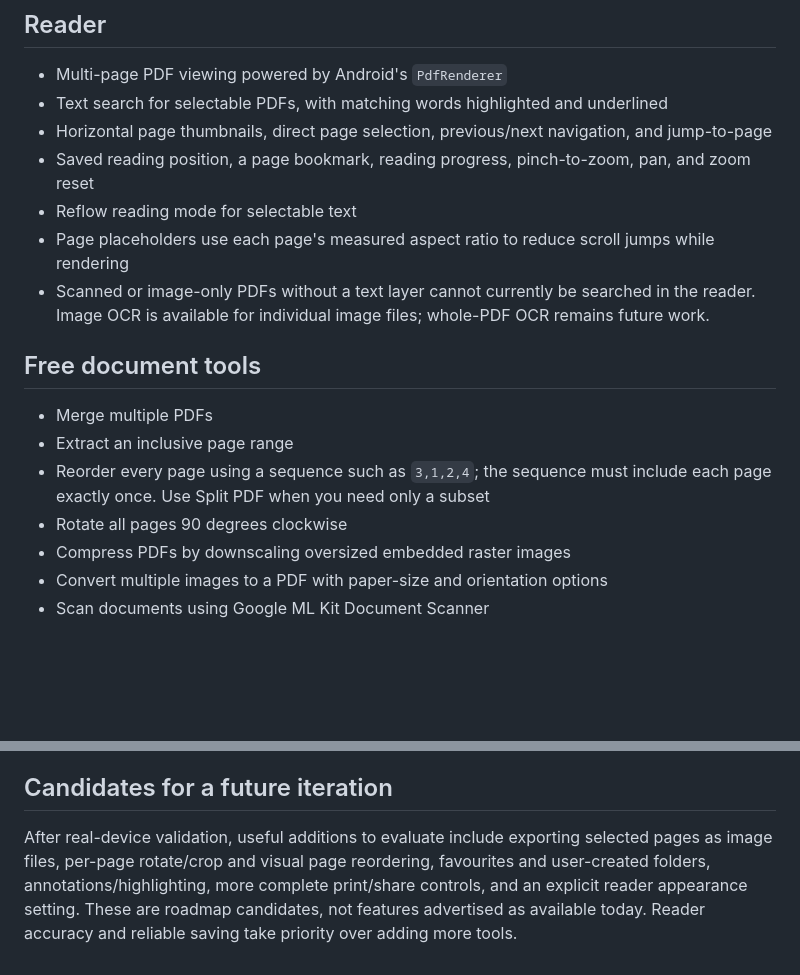
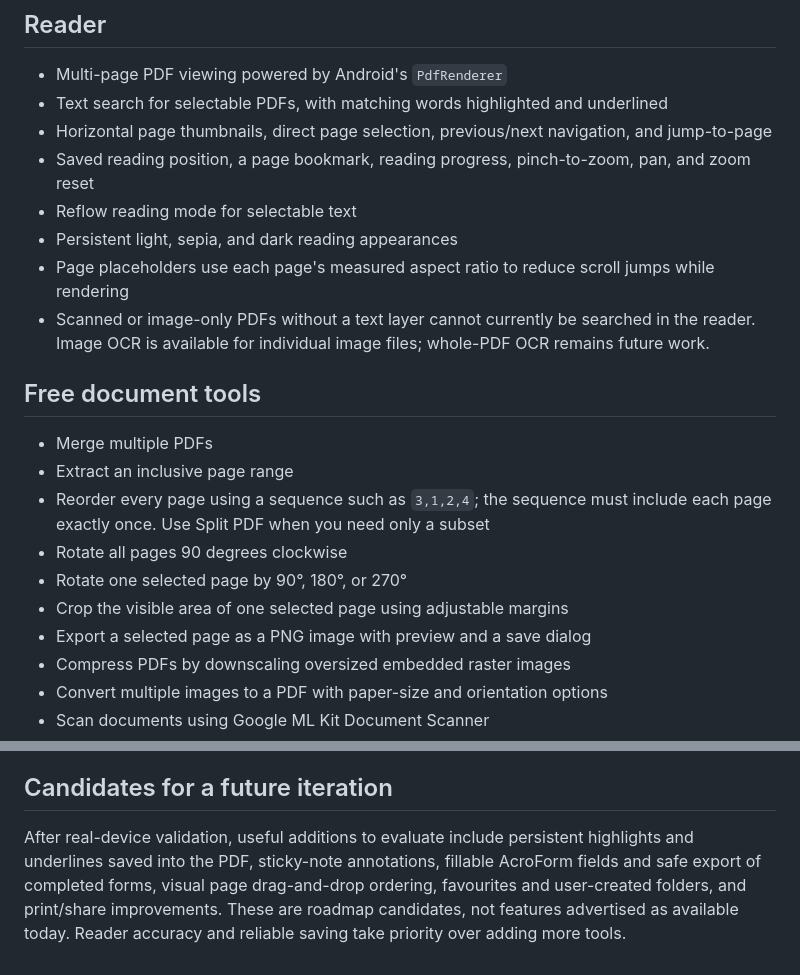
Before and after one commit to nexauren1/DocPilot-PDF-Reader, a Markdown page: README.md, 2 parts joined by grey strips. Rendered like a GitHub page; blank space fills up the shorter version.

Commit message:
docs: document reading appearances and per-page PDF operations

```diff
--- a/README.md
+++ b/README.md
@@ -17,6 +17,7 @@ DocPilot is a free, Android-first PDF reader and document toolkit from Nexauren.
 - Horizontal page thumbnails, direct page selection, previous/next navigation, and jump-to-page
 - Saved reading position, a page bookmark, reading progress, pinch-to-zoom, pan, and zoom reset
 - Reflow reading mode for selectable text
+- Persistent light, sepia, and dark reading appearances
 - Page placeholders use each page's measured aspect ratio to reduce scroll jumps while rendering
 - Scanned or image-only PDFs without a text layer cannot currently be searched in the reader. Image OCR is available for individual image files; whole-PDF OCR remains future work.
 
@@ -26,6 +27,9 @@ DocPilot is a free, Android-first PDF reader and document toolkit from Nexauren.
 - Extract an inclusive page range
 - Reorder every page using a sequence such as `3,1,2,4`; the sequence must include each page exactly once. Use Split PDF when you need only a subset
 - Rotate all pages 90 degrees clockwise
+- Rotate one selected page by 90°, 180°, or 270°
+- Crop the visible area of one selected page using adjustable margins
+- Export a selected page as a PNG image with preview and a save dialog
 - Compress PDFs by downscaling oversized embedded raster images
 - Convert multiple images to a PDF with paper-size and orientation options
 - Scan documents using Google ML Kit Document Scanner
@@ -58,4 +62,4 @@ The release workflow blocks publishing if the four secrets are missing or incomp
 
 ## Candidates for a future iteration
 
-After real-device validation, useful additions to evaluate include exporting selected pages as image files, per-page rotate/crop and visual page reordering, favourites and user-created folders, annotations/highlighting, more complete print/share controls, and an explicit reader appearance setting. These are roadmap candidates, not features advertised as available today. Reader accuracy and reliable saving take priority over adding more tools.
+After real-device validation, useful additions to evaluate include persistent highlights and underlines saved into the PDF, sticky-note annotations, fillable AcroForm fields and safe export of completed forms, visual page drag-and-drop ordering, favourites and user-created folders, and print/share improvements. These are roadmap candidates, not features advertised as available today. Reader accuracy and reliable saving take priority over adding more tools.
```
